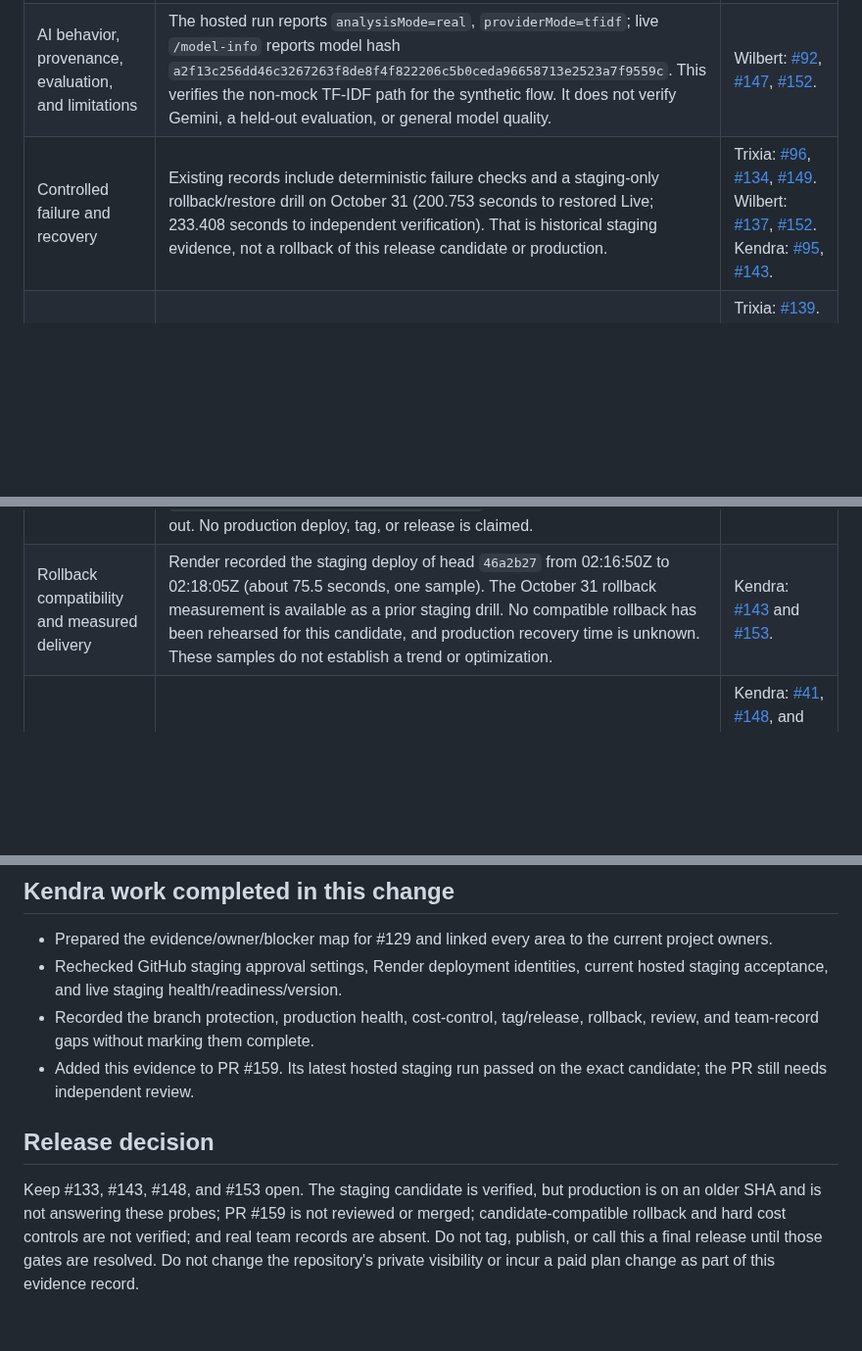
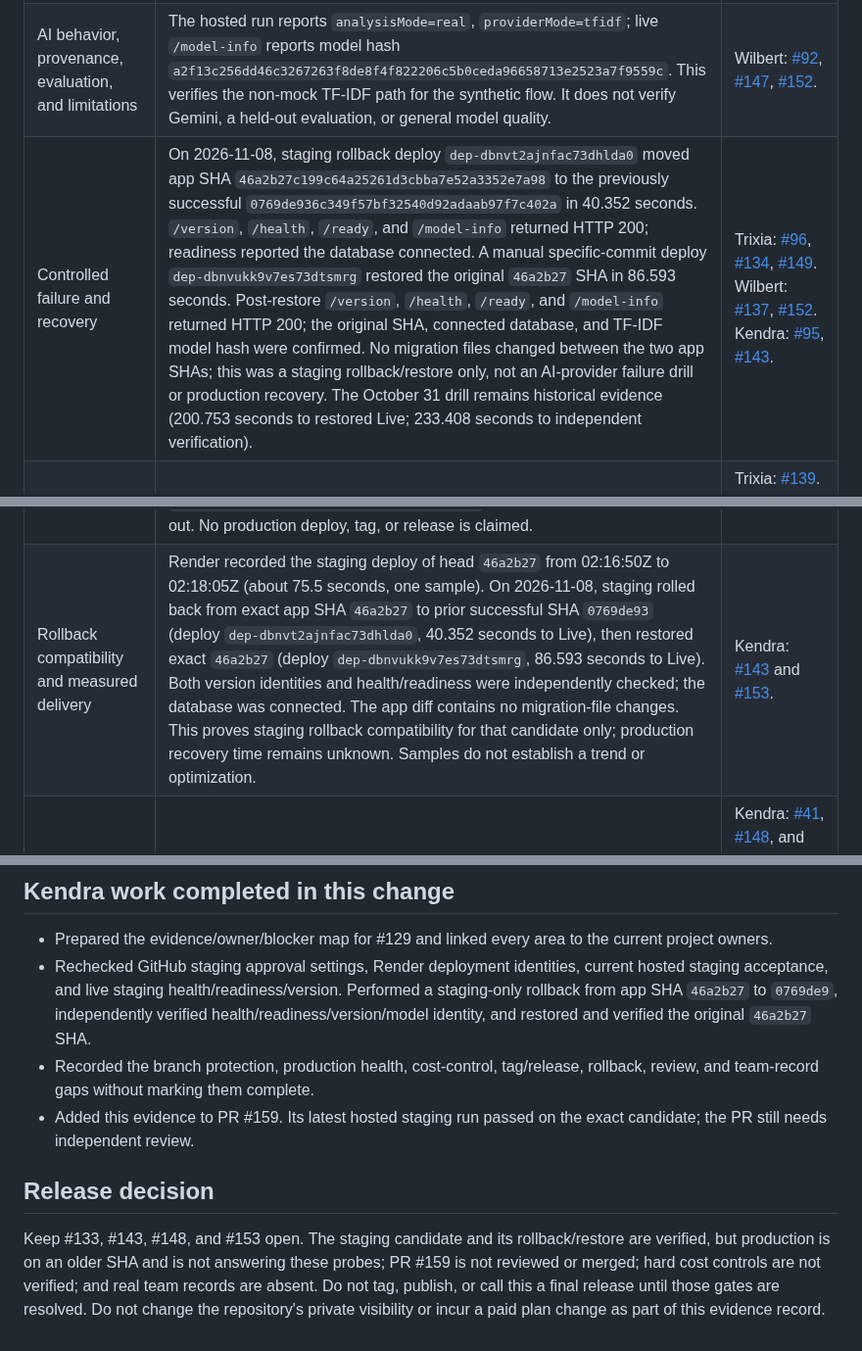
Before and after one commit to kendshhh/PhishLens, a Markdown page: docs/devops/kendra-release-readiness-2026-11-08.md, 3 parts joined by grey strips. Shown at 98% size. Rendered like a GitHub page; blank space fills up the shorter version.

Commit message:
docs(devops): record exact staging rollback and restore

```diff
--- a/docs/devops/kendra-release-readiness-2026-11-08.md
+++ b/docs/devops/kendra-release-readiness-2026-11-08.md
@@ -8,10 +8,10 @@ This point-in-time record supports issues [#129](https://github.com/kendshhh/Phi
 |---|---|---|
 | Persistent CRUD and related data | Hosted staging run [42437406561](https://github.com/kendshhh/PhishLens/actions/runs/42437406561) passed synthetic saved-report create/read/update/delete, cleanup, health, readiness, version, and seeded-history checks against PR #159's exact merge candidate. The same run packaged the extension and passed isolated Chromium acceptance. This is staging/CI evidence, not production persistence or a teammate's installed-Chrome walkthrough. | Trixia: [#144](https://github.com/kendshhh/PhishLens/issues/144), [#149](https://github.com/kendshhh/PhishLens/issues/149). Leyan: [#145](https://github.com/kendshhh/PhishLens/issues/145), [#150](https://github.com/kendshhh/PhishLens/issues/150). Andrei: [#146](https://github.com/kendshhh/PhishLens/issues/146), [#151](https://github.com/kendshhh/PhishLens/issues/151). |
 | AI behavior, provenance, evaluation, and limitations | The hosted run reports `analysisMode=real`, `providerMode=tfidf`; live `/model-info` reports model hash `a2f13c256dd46c3267263f8de8f4f822206c5b0ceda96658713e2523a7f9559c`. This verifies the non-mock TF-IDF path for the synthetic flow. It does not verify Gemini, a held-out evaluation, or general model quality. | Wilbert: [#92](https://github.com/kendshhh/PhishLens/issues/92), [#147](https://github.com/kendshhh/PhishLens/issues/147), [#152](https://github.com/kendshhh/PhishLens/issues/152). |
-| Controlled failure and recovery | Existing records include deterministic failure checks and a staging-only rollback/restore drill on October 31 (200.753 seconds to restored Live; 233.408 seconds to independent verification). That is historical staging evidence, not a rollback of this release candidate or production. | Trixia: [#96](https://github.com/kendshhh/PhishLens/issues/96), [#134](https://github.com/kendshhh/PhishLens/issues/134), [#149](https://github.com/kendshhh/PhishLens/issues/149). Wilbert: [#137](https://github.com/kendshhh/PhishLens/issues/137), [#152](https://github.com/kendshhh/PhishLens/issues/152). Kendra: [#95](https://github.com/kendshhh/PhishLens/issues/95), [#143](https://github.com/kendshhh/PhishLens/issues/143). |
+| Controlled failure and recovery | On 2026-11-08, staging rollback deploy `dep-dbnvt2ajnfac73dhlda0` moved app SHA `46a2b27c199c64a25261d3cbba7e52a3352e7a98` to the previously successful `0769de936c349f57bf32540d92adaab97f7c402a` in 40.352 seconds. `/version`, `/health`, `/ready`, and `/model-info` returned HTTP 200; readiness reported the database connected. A manual specific-commit deploy `dep-dbnvukk9v7es73dtsmrg` restored the original `46a2b27` SHA in 86.593 seconds. Post-restore `/version`, `/health`, `/ready`, and `/model-info` returned HTTP 200; the original SHA, connected database, and TF-IDF model hash were confirmed. No migration files changed between the two app SHAs; this was a staging rollback/restore only, not an AI-provider failure drill or production recovery. The October 31 drill remains historical evidence (200.753 seconds to restored Live; 233.408 seconds to independent verification). | Trixia: [#96](https://github.com/kendshhh/PhishLens/issues/96), [#134](https://github.com/kendshhh/PhishLens/issues/134), [#149](https://github.com/kendshhh/PhishLens/issues/149). Wilbert: [#137](https://github.com/kendshhh/PhishLens/issues/137), [#152](https://github.com/kendshhh/PhishLens/issues/152). Kendra: [#95](https://github.com/kendshhh/PhishLens/issues/95), [#143](https://github.com/kendshhh/PhishLens/issues/143). |
 | Setup, API, model, demo, and environment documentation | A value-free `.env.example`, setup/API/AI documentation, runbook, and staging instructions exist in the repository. Documentation must match the final candidate; secrets and real inbox data are excluded from this record. | Trixia: [#139](https://github.com/kendshhh/PhishLens/issues/139). Leyan: [#140](https://github.com/kendshhh/PhishLens/issues/140). Andrei: [#141](https://github.com/kendshhh/PhishLens/issues/141). Wilbert: [#142](https://github.com/kendshhh/PhishLens/issues/142). Kendra: [#148](https://github.com/kendshhh/PhishLens/issues/148). |
 | Reviewed source, required checks, and exact live identity | PR #159 head `46a2b27c199c64a25261d3cbba7e52a3352e7a98` passed Backend checks, Extension checks, Staging integration, Hosted staging, migration preflight, and the lockfile vulnerability audit. The hosted job verified merge candidate `1e7ddb9b66543b609c66b702e65e71051852b89f`. PR #159 is open; the requested review from `JupitraxNeptuna` has not been submitted. Render currently reports staging Live on head `46a2b27c199c64a25261d3cbba7e52a3352e7a98` in deploy `dep-dbntn4k9v7es73do87a0`; direct `/version`, `/health`, and `/ready` GETs returned 200 during this check. Production remains on `0fcc747725512df13ba8ae0900b6080591425928`, behind main `10df92eb7d78229c8e4f93b10fc718f7752827f4`; direct production probes timed out. No production deploy, tag, or release is claimed. | Kendra: [#143](https://github.com/kendshhh/PhishLens/issues/143), [#148](https://github.com/kendshhh/PhishLens/issues/148), [#153](https://github.com/kendshhh/PhishLens/issues/153). An independent review and merge must precede any production release. |
-| Rollback compatibility and measured delivery | Render recorded the staging deploy of head `46a2b27` from 02:16:50Z to 02:18:05Z (about 75.5 seconds, one sample). The October 31 rollback measurement is available as a prior staging drill. No compatible rollback has been rehearsed for this candidate, and production recovery time is unknown. These samples do not establish a trend or optimization. | Kendra: [#143](https://github.com/kendshhh/PhishLens/issues/143) and [#153](https://github.com/kendshhh/PhishLens/issues/153). |
+| Rollback compatibility and measured delivery | Render recorded the staging deploy of head `46a2b27` from 02:16:50Z to 02:18:05Z (about 75.5 seconds, one sample). On 2026-11-08, staging rolled back from exact app SHA `46a2b27` to prior successful SHA `0769de93` (deploy `dep-dbnvt2ajnfac73dhlda0`, 40.352 seconds to Live), then restored exact `46a2b27` (deploy `dep-dbnvukk9v7es73dtsmrg`, 86.593 seconds to Live). Both version identities and health/readiness were independently checked; the database was connected. The app diff contains no migration-file changes. This proves staging rollback compatibility for that candidate only; production recovery time remains unknown. Samples do not establish a trend or optimization. | Kendra: [#143](https://github.com/kendshhh/PhishLens/issues/143) and [#153](https://github.com/kendshhh/PhishLens/issues/153). |
 | Real team records, public release URL, tag, and changelog | The repository has no GitHub release/tag for this final candidate. The API endpoint is public, but it is not a public extension install package. No current standup, retrospective, Q&A, attendance, or whole-team rehearsal records were supplied; none are reconstructed here. | Kendra: [#41](https://github.com/kendshhh/PhishLens/issues/41), [#148](https://github.com/kendshhh/PhishLens/issues/148), and [#153](https://github.com/kendshhh/PhishLens/issues/153). Team participants must provide records of events that actually occurred. |
 
 ## Repository DevOps deliverables
@@ -42,10 +42,10 @@ This second map covers the DevOps deliverables listed in the repository's final-
 ## Kendra work completed in this change
 
 - Prepared the evidence/owner/blocker map for #129 and linked every area to the current project owners.
-- Rechecked GitHub staging approval settings, Render deployment identities, current hosted staging acceptance, and live staging health/readiness/version.
+- Rechecked GitHub staging approval settings, Render deployment identities, current hosted staging acceptance, and live staging health/readiness/version. Performed a staging-only rollback from app SHA `46a2b27` to `0769de9`, independently verified health/readiness/version/model identity, and restored and verified the original `46a2b27` SHA.
 - Recorded the branch protection, production health, cost-control, tag/release, rollback, review, and team-record gaps without marking them complete.
 - Added this evidence to PR #159. Its latest hosted staging run passed on the exact candidate; the PR still needs independent review.
 
 ## Release decision
 
-Keep #133, #143, #148, and #153 open. The staging candidate is verified, but production is on an older SHA and is not answering these probes; PR #159 is not reviewed or merged; candidate-compatible rollback and hard cost controls are not verified; and real team records are absent. Do not tag, publish, or call this a final release until those gates are resolved. Do not change the repository's private visibility or incur a paid plan change as part of this evidence record.
+Keep #133, #143, #148, and #153 open. The staging candidate and its rollback/restore are verified, but production is on an older SHA and is not answering these probes; PR #159 is not reviewed or merged; hard cost controls are not verified; and real team records are absent. Do not tag, publish, or call this a final release until those gates are resolved. Do not change the repository's private visibility or incur a paid plan change as part of this evidence record.
```
Also changed, not shown: other parts of docs/devops/kendra-release-readiness-2026-11-08.md (+2 -2 lines).
